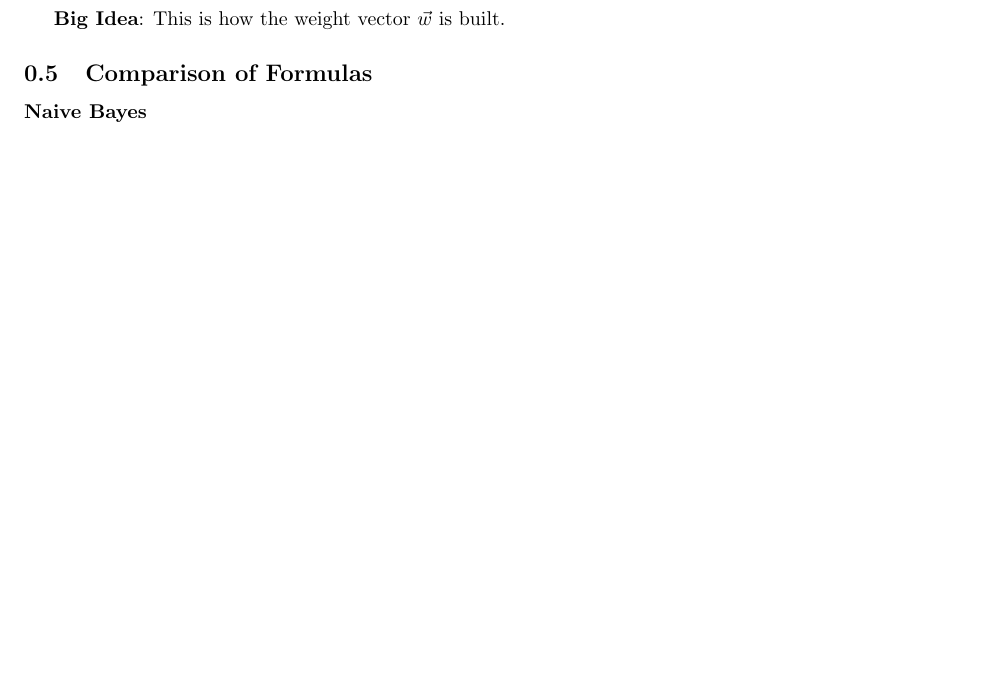
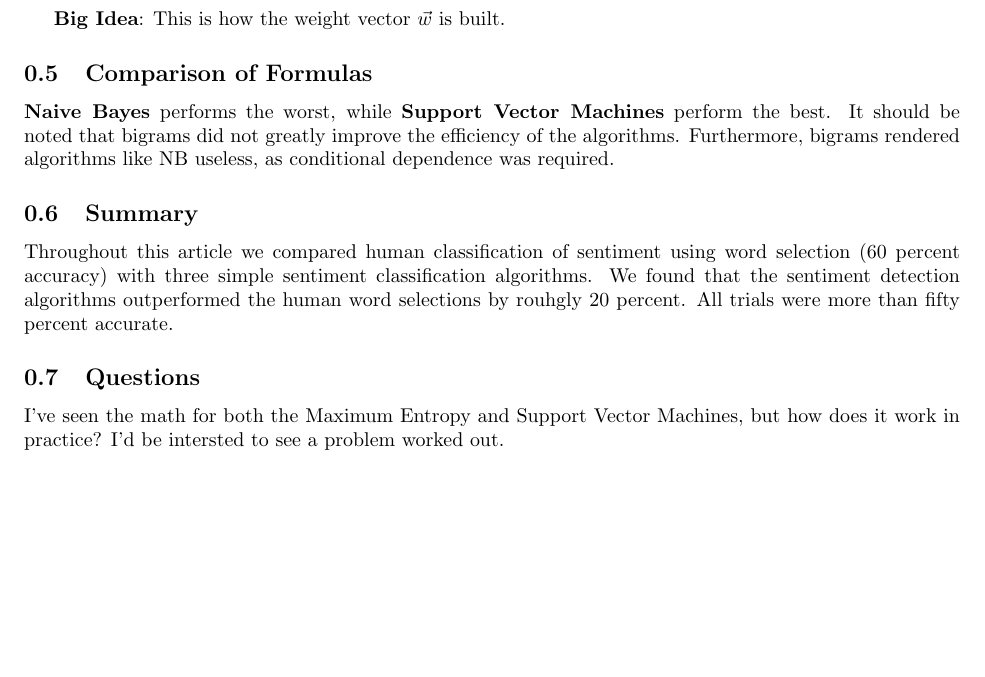
Before and after one commit to jdelemos/CIS5300, a LaTeX document (SentClass.tex): part of page 2 of 2, cut so that both start at the same text, the shorter picture padded with empty space. Compiled offline with pdfLaTeX.

Commit message:
Sentiment Classfication Article - Week 1

```diff
--- a/SentClass.tex
+++ b/SentClass.tex
@@ -106,7 +106,20 @@ Let's define the terms.
 
 \subsection{Comparison of Formulas}
 
-\textbf{Naive Bayes}
+
+\textbf{Naive Bayes} performs the worst, while \textbf{Support Vector Machines} perform the best. It should be noted that bigrams did not greatly improve the efficiency
+of the algorithms. Furthermore, bigrams rendered algorithms like NB useless, as conditional dependence was required.
+
+\subsection{Summary}
+
+Throughout this article we compared human classification of sentiment using word selection (60 percent accuracy)
+with three simple sentiment classification algorithms. We found that the sentiment detection algorithms outperformed
+the human word selections by rouhgly 20 percent. All trials were more than fifty percent accurate.
+
+\subsection{Questions}
+
+I've seen the math for both the Maximum Entropy and Support Vector Machines, but how does it work in practice? I'd
+be intersted to see a problem worked out.
 
 
 \end{document}
```
Also changed, not shown: SentClass.pdf.
